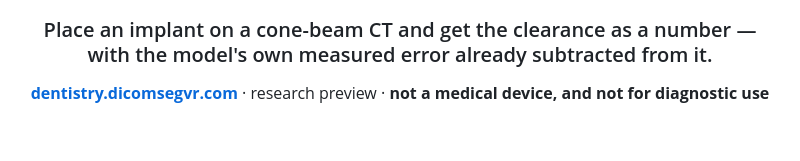
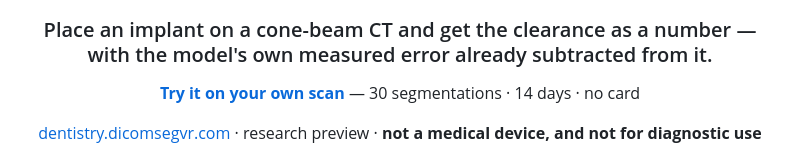
Before and after one commit to gomesgustavoo/dentistry-implant-planner, a Markdown page: README.md, the part around one of its changes. Rendered like a GitHub page; blank space fills up the shorter version.

```diff
--- a/README.md
+++ b/README.md
@@ -4,7 +4,9 @@
 
 ### Place an implant on a cone-beam CT and get the clearance as a number — with the model's own measured error already subtracted from it.
 
-[**dentistry.dicomsegvr.com**](https://dentistry.dicomsegvr.com) · research preview · **not a medical device, and not for diagnostic use**
+[**Try it on your own scan**](https://dentistry.dicomsegvr.com) — 30 segmentations · 14 days · no card
+
+[dentistry.dicomsegvr.com](https://dentistry.dicomsegvr.com) · research preview · **not a medical device, and not for diagnostic use**
 
 <img src="marketing/preview/verdict-sequence.gif" alt="One implant site at three seating depths: TIGHT at 2.55 mm, BREACH at 2.07 mm, CLEAR at 3.51 mm" width="880">
 
```
Also changed, not shown: other parts of README.md (+22 -3 lines).
